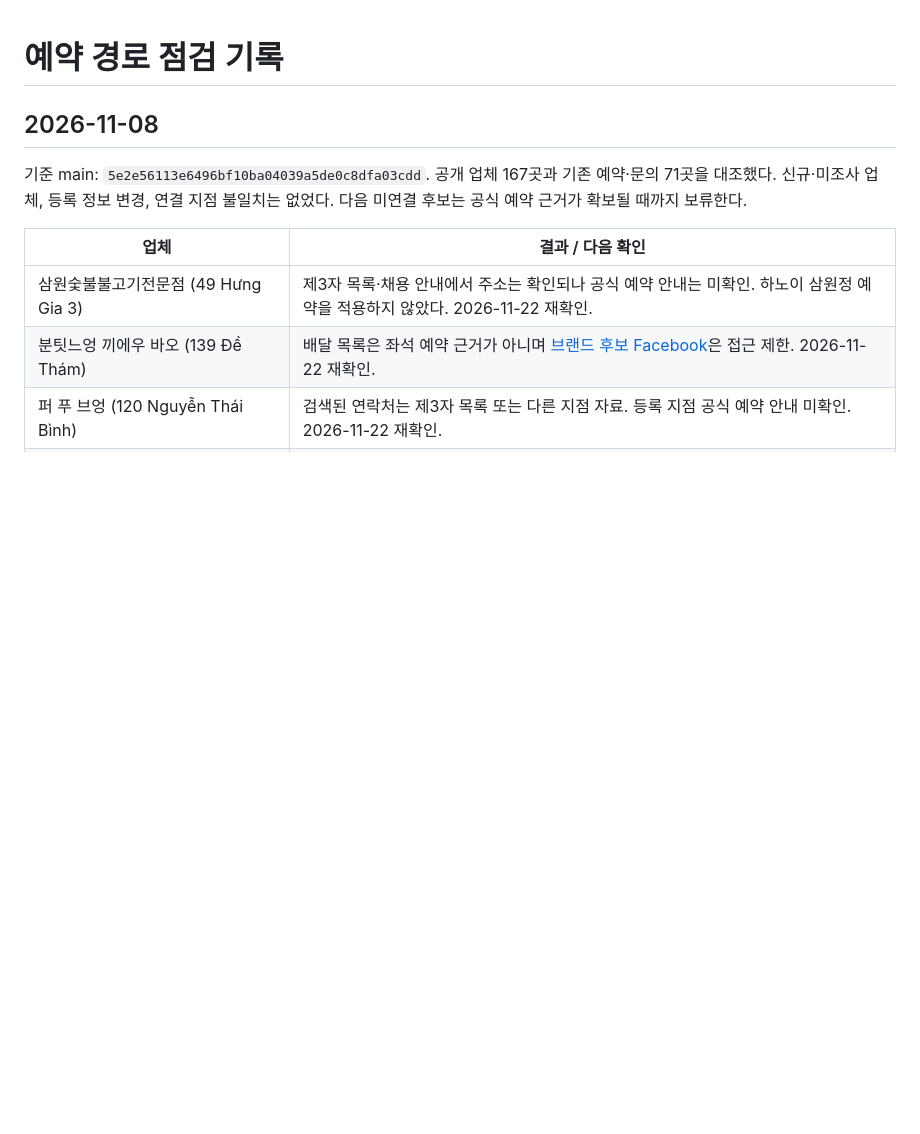
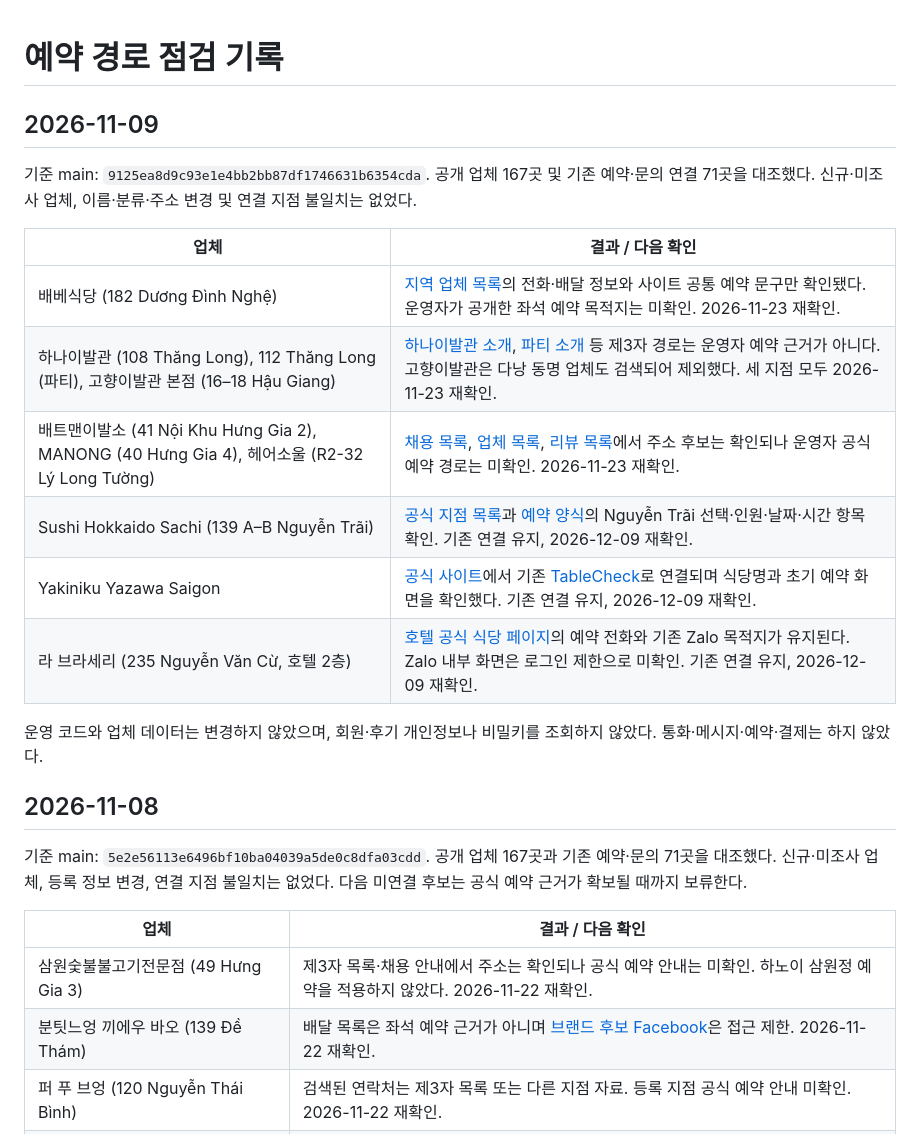
Before and after one commit to boston0415-design/viettrip-vietnam-map, a Markdown page: docs/booking-route-audit.md, the part around the change. Drawn GitHub-style; blank space fills up the shorter version.

Commit message:
Record November 9 booking route checks

```diff
--- a/docs/booking-route-audit.md
+++ b/docs/booking-route-audit.md
@@ -1,4 +1,19 @@
 # 예약 경로 점검 기록
+
+## 2026-11-09
+
+기준 main: `9125ea8d9c93e1e4bb2bb87df1746631b6354cda`. 공개 업체 167곳 및 기존 예약·문의 연결 71곳을 대조했다. 신규·미조사 업체, 이름·분류·주소 변경 및 연결 지점 불일치는 없었다.
+
+| 업체 | 결과 / 다음 확인 |
+| --- | --- |
+| 배베식당 (182 Dương Đình Nghệ) | [지역 업체 목록](https://ekoreatown.net/home/b/korearestaurant/3127)의 전화·배달 정보와 사이트 공통 예약 문구만 확인됐다. 운영자가 공개한 좌석 예약 목적지는 미확인. 2026-11-23 재확인. |
+| 하나이발관 (108 Thăng Long), 112 Thăng Long (파티), 고향이발관 본점 (16–18 Hậu Giang) | [하나이발관 소개](https://hcmhp.com/massage/?mod=document&uid=15), [파티 소개](https://vvg-vietnam.com/city/hochiminh/partybar) 등 제3자 경로는 운영자 예약 근거가 아니다. 고향이발관은 다낭 동명 업체도 검색되어 제외했다. 세 지점 모두 2026-11-23 재확인. |
+| 배트맨이발소 (41 Nội Khu Hưng Gia 2), MANONG (40 Hưng Gia 4), 헤어소울 (R2-32 Lý Long Tường) | [채용 목록](https://vn.joboko.com/batman-barber-shop-xci775001), [업체 목록](https://www.viet-biz.com/en/manong-hair-salon-academy-028-5410-7978), [리뷰 목록](https://topaz.vn/toplist/salon-lam-toc-quan-7)에서 주소 후보는 확인되나 운영자 공식 예약 경로는 미확인. 2026-11-23 재확인. |
+| Sushi Hokkaido Sachi (139 A–B Nguyễn Trãi) | [공식 지점 목록](https://sushihokkaidosachi.com.vn/en/location/)과 [예약 양식](https://sushihokkaidosachi.com.vn/en/reservation/)의 Nguyễn Trãi 선택·인원·날짜·시간 항목 확인. 기존 연결 유지, 2026-12-09 재확인. |
+| Yakiniku Yazawa Saigon | [공식 사이트](https://yazawameat.vn/vi/)에서 기존 [TableCheck](https://www.tablecheck.com/ja/yazawa-saigon/reserve/landing)로 연결되며 식당명과 초기 예약 화면을 확인했다. 기존 연결 유지, 2026-12-09 재확인. |
+| 라 브라세리 (235 Nguyễn Văn Cừ, 호텔 2층) | [호텔 공식 식당 페이지](https://hotelnikkosaigon.com.vn/dining/la-brasserie-restaurant/)의 예약 전화와 기존 Zalo 목적지가 유지된다. Zalo 내부 화면은 로그인 제한으로 미확인. 기존 연결 유지, 2026-12-09 재확인. |
+
+운영 코드와 업체 데이터는 변경하지 않았으며, 회원·후기 개인정보나 비밀키를 조회하지 않았다. 통화·메시지·예약·결제는 하지 않았다.
 
 ## 2026-11-08
 
```
